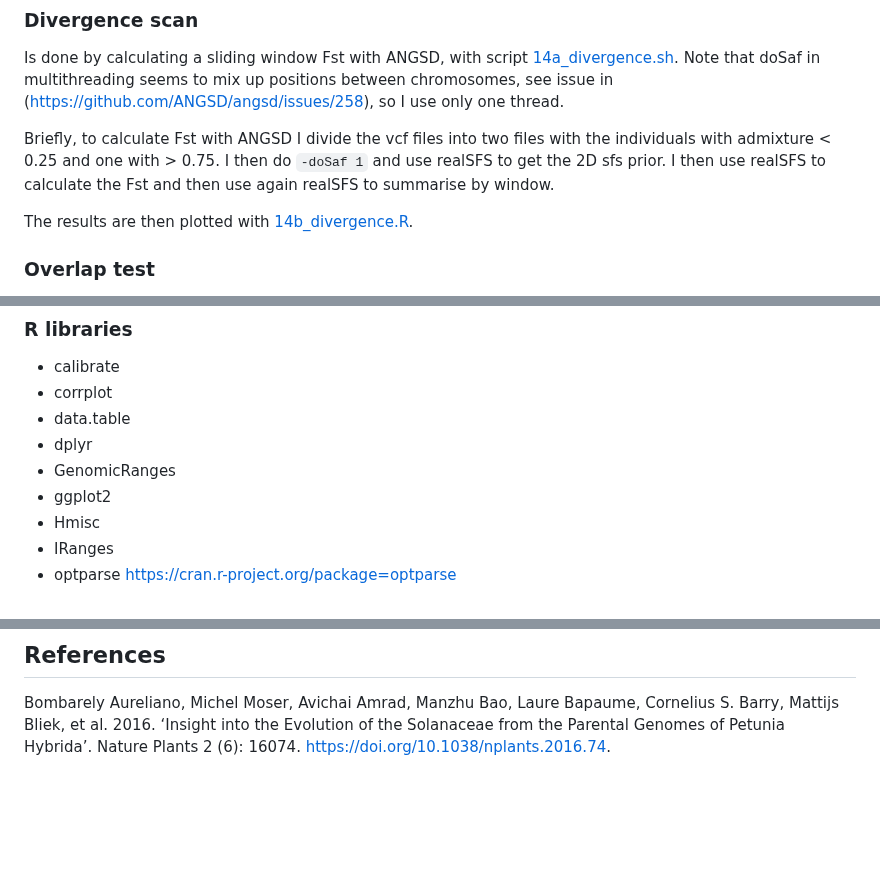
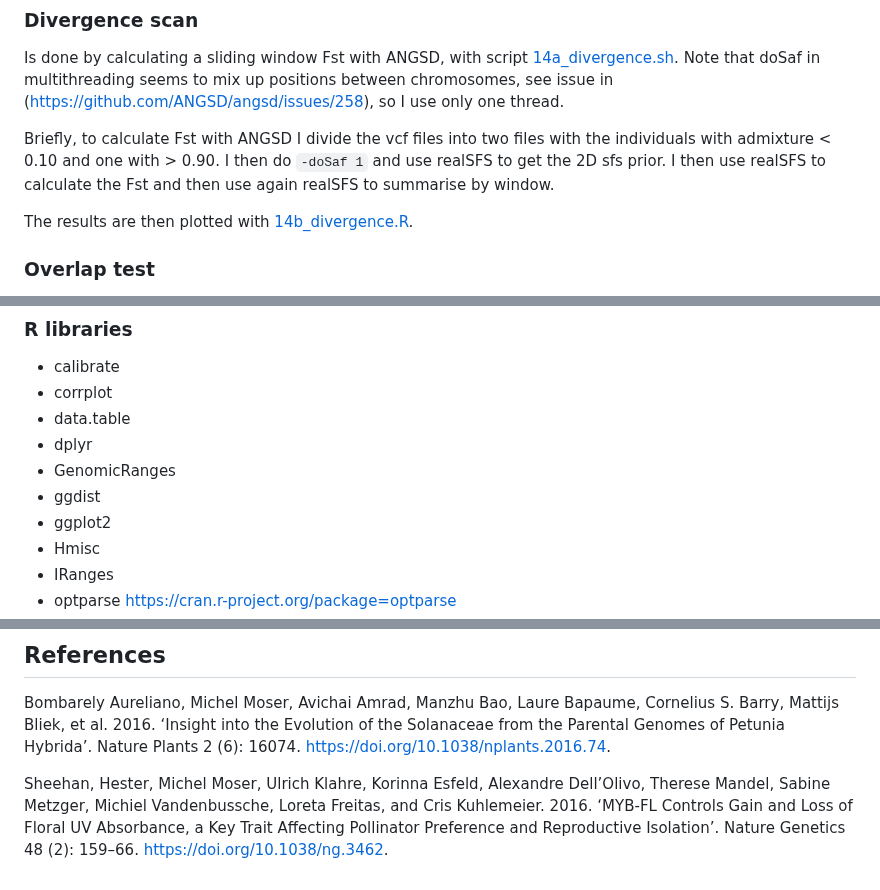
Before and after one commit to Kuhlemeier-lab/Petunia_hybrid_pollinator_genetics, a Markdown page: README.md, 3 parts joined by grey strips. Rendered like a GitHub page; blank space fills up the shorter version.

```diff
--- a/README.md
+++ b/README.md
@@ -145,7 +147,7 @@ The manhattan plots in the main figure displayed in the publication are obtained
 
 Is done by calculating a sliding window Fst with ANGSD, with script [14a_divergence.sh](code/14a_divergence.sh). Note that doSaf in multithreading seems to mix up positions between chromosomes, see issue in (https://github.com/ANGSD/angsd/issues/258), so I use only one thread.
 
-Briefly, to calculate Fst with ANGSD I divide the vcf files into two files with the individuals with admixture < 0.25 and one with > 0.75. I then do `-doSaf 1` and use realSFS to get the 2D sfs prior.  I then use realSFS to calculate the Fst and then use again realSFS to summarise by window.
+Briefly, to calculate Fst with ANGSD I divide the vcf files into two files with the individuals with admixture < 0.10 and one with > 0.90. I then do `-doSaf 1` and use realSFS to get the 2D sfs prior.  I then use realSFS to calculate the Fst and then use again realSFS to summarise by window.
 
 The results are then plotted with [14b_divergence.R](code/14b_divergence.R).
 
@@ -184,6 +186,7 @@ The library permits to provide a genome index file, and regions in two groups fo
 - data.table
 - dplyr
 - GenomicRanges
+- ggdist
 - ggplot2
 - Hmisc
 - IRanges
@@ -197,3 +200,5 @@ The library permits to provide a genome index file, and regions in two groups fo
 ## References
 
 Bombarely Aureliano, Michel Moser, Avichai Amrad, Manzhu Bao, Laure Bapaume, Cornelius S. Barry, Mattijs Bliek, et al. 2016. ‘Insight into the Evolution of the Solanaceae from the Parental Genomes of Petunia Hybrida’. Nature Plants 2 (6): 16074. https://doi.org/10.1038/nplants.2016.74.
+
+Sheehan, Hester, Michel Moser, Ulrich Klahre, Korinna Esfeld, Alexandre Dell’Olivo, Therese Mandel, Sabine Metzger, Michiel Vandenbussche, Loreta Freitas, and Cris Kuhlemeier. 2016. ‘MYB-FL Controls Gain and Loss of Floral UV Absorbance, a Key Trait Affecting Pollinator Preference and Reproductive Isolation’. Nature Genetics 48 (2): 159–66. https://doi.org/10.1038/ng.3462.
```
Also changed, not shown: other parts of README.md (+6 -4 lines).
